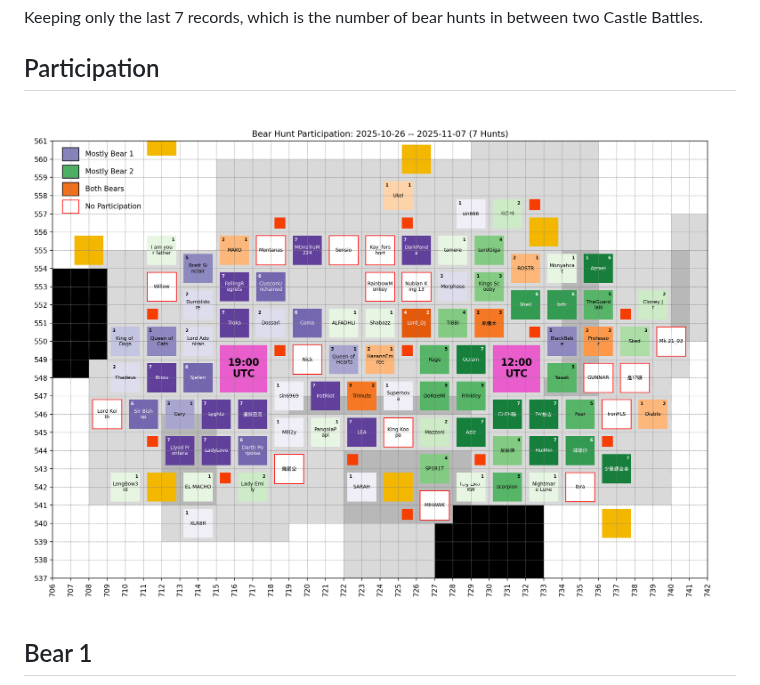
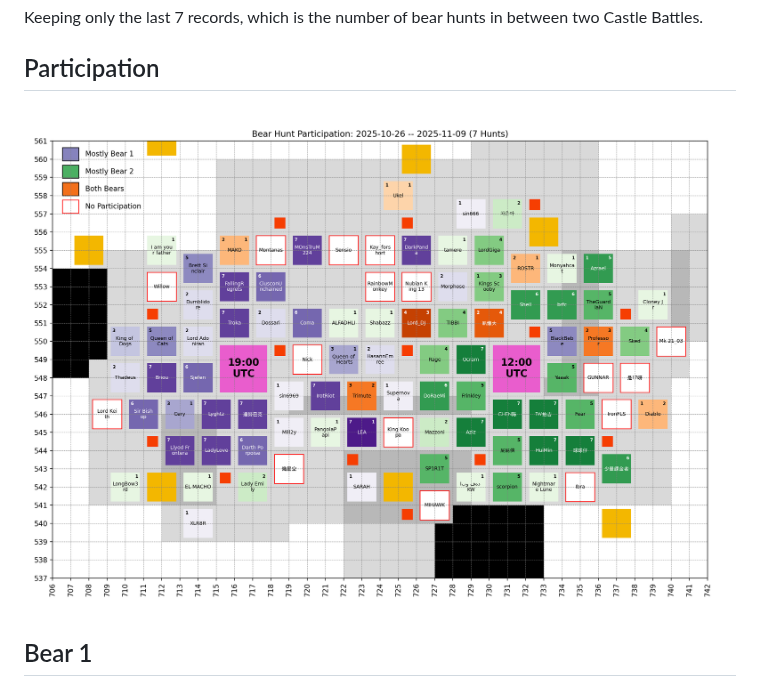
Before and after one commit to briou34/ExE, a Markdown page: bear_hunt/README.md, the part around the change. GitHub-like rendering; pictures changed too: bear_hunt/images/2025-11-09_hive_participation.png (added).

Commit message:
chore: auto updates

```diff
--- a/bear_hunt/README.md
+++ b/bear_hunt/README.md
@@ -16,7 +16,7 @@ graph_fpath = sorted(
 print(f"![Bear Participation]({Path('images') / graph_fpath.name})")
 ]]] -->
 
-![Bear Participation](images/2025-11-08_hive_participation.png)
+![Bear Participation](images/2025-11-09_hive_participation.png)
 
 <!-- [[[end]]] -->
 
```
